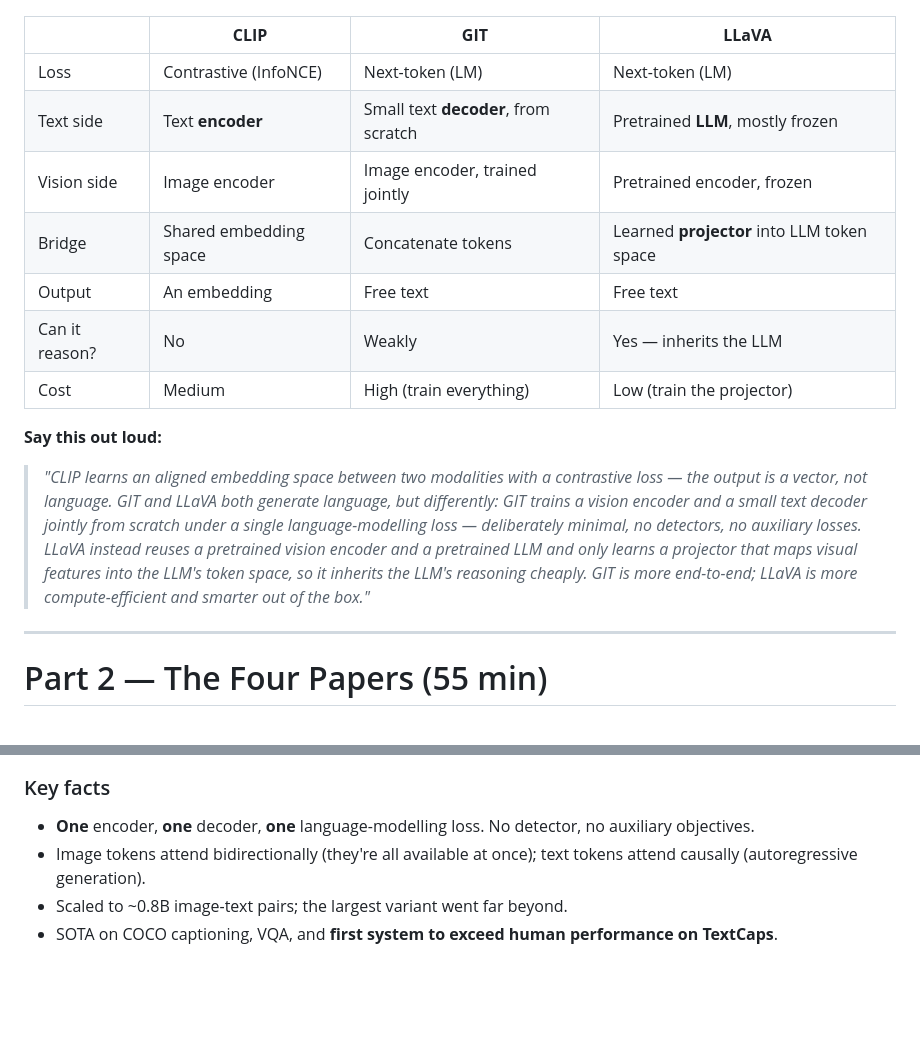
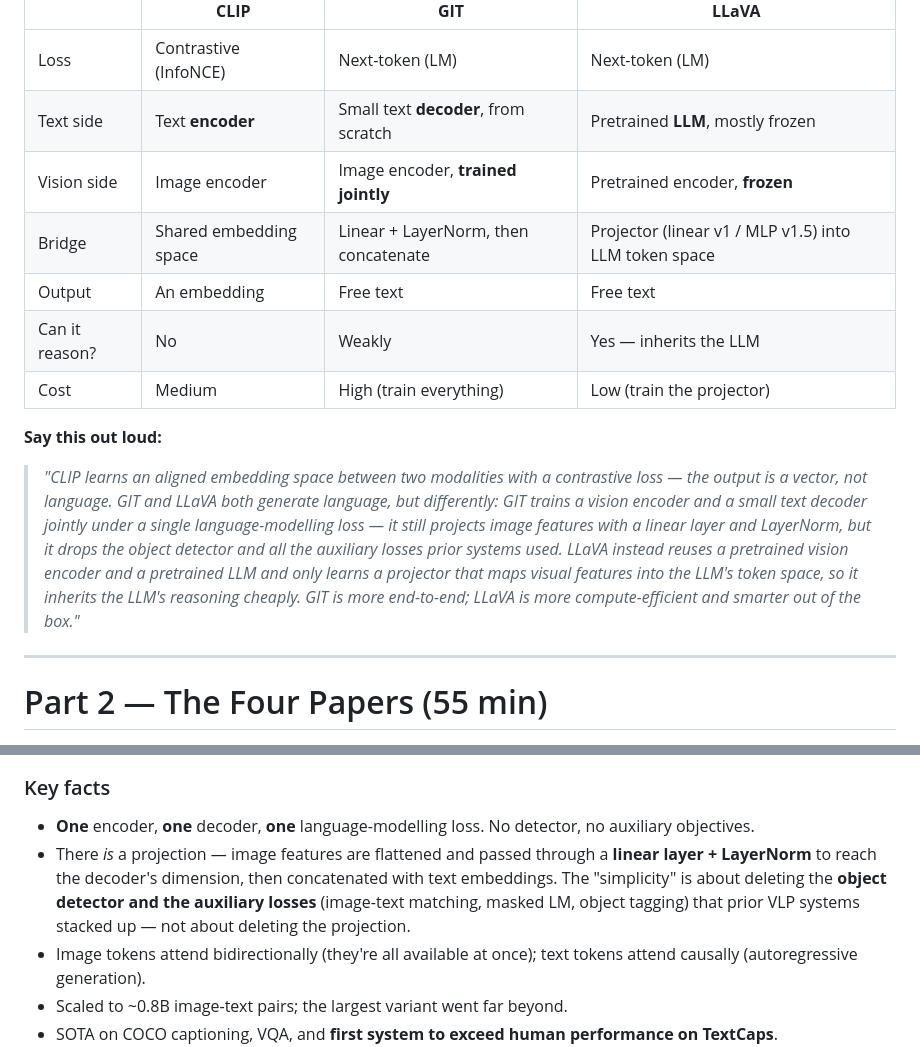
Before and after one commit to dhuruvasaditya/Sourashtra-Learner-Webapp, a Markdown page: temp_study.md, 2 parts joined by grey strips. Drawn GitHub-style; blank space fills up the shorter version.

```diff
--- a/temp_study.md
+++ b/temp_study.md
@@ -144,15 +144,15 @@ This is the highest-probability question in the interview. Have all three, not j
 |---|---|---|---|
 | Loss | Contrastive (InfoNCE) | Next-token (LM) | Next-token (LM) |
 | Text side | Text **encoder** | Small text **decoder**, from scratch | Pretrained **LLM**, mostly frozen |
-| Vision side | Image encoder | Image encoder, trained jointly | Pretrained encoder, frozen |
-| Bridge | Shared embedding space | Concatenate tokens | Learned **projector** into LLM token space |
+| Vision side | Image encoder | Image encoder, **trained jointly** | Pretrained encoder, **frozen** |
+| Bridge | Shared embedding space | Linear + LayerNorm, then concatenate | Projector (linear v1 / MLP v1.5) into LLM token space |
 | Output | An embedding | Free text | Free text |
 | Can it reason? | No | Weakly | Yes — inherits the LLM |
 | Cost | Medium | High (train everything) | Low (train the projector) |
 
 **Say this out loud:**
 
-> *"CLIP learns an aligned embedding space between two modalities with a contrastive loss — the output is a vector, not language. GIT and LLaVA both generate language, but differently: GIT trains a vision encoder and a small text decoder jointly from scratch under a single language-modelling loss — deliberately minimal, no detectors, no auxiliary losses. LLaVA instead reuses a pretrained vision encoder and a pretrained LLM and only learns a projector that maps visual features into the LLM's token space, so it inherits the LLM's reasoning cheaply. GIT is more end-to-end; LLaVA is more compute-efficient and smarter out of the box."*
+> *"CLIP learns an aligned embedding space between two modalities with a contrastive loss — the output is a vector, not language. GIT and LLaVA both generate language, but differently: GIT trains a vision encoder and a small text decoder jointly under a single language-modelling loss — it still projects image features with a linear layer and LayerNorm, but it drops the object detector and all the auxiliary losses prior systems used. LLaVA instead reuses a pretrained vision encoder and a pretrained LLM and only learns a projector that maps visual features into the LLM's token space, so it inherits the LLM's reasoning cheaply. GIT is more end-to-end; LLaVA is more compute-efficient and smarter out of the box."*
 
 ---
 
@@ -179,6 +180,7 @@ flowchart LR
 ### Key facts
 
 - **One** encoder, **one** decoder, **one** language-modelling loss. No detector, no auxiliary objectives.
+- There *is* a projection — image features are flattened and passed through a **linear layer + LayerNorm** to reach the decoder's dimension, then concatenated with text embeddings. The "simplicity" is about deleting the **object detector and the auxiliary losses** (image-text matching, masked LM, object tagging) that prior VLP systems stacked up — not about deleting the projection.
 - Image tokens attend bidirectionally (they're all available at once); text tokens attend causally (autoregressive generation).
 - Scaled to ~0.8B image-text pairs; the largest variant went far beyond.
 - SOTA on COCO captioning, VQA, and **first system to exceed human performance on TextCaps**.
```
Also changed, not shown: other parts of temp_study.md (+4 -3 lines).
